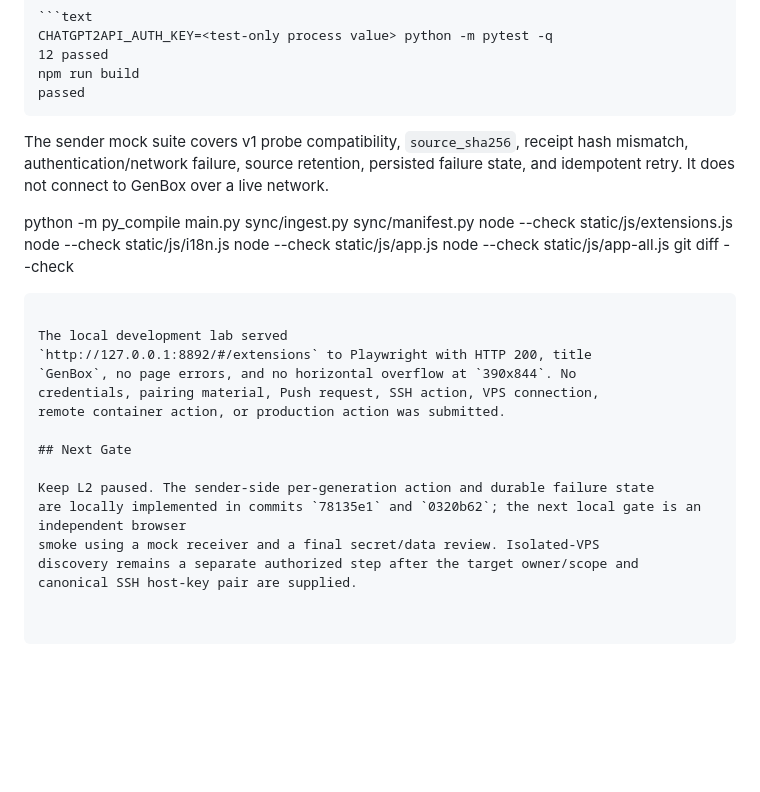
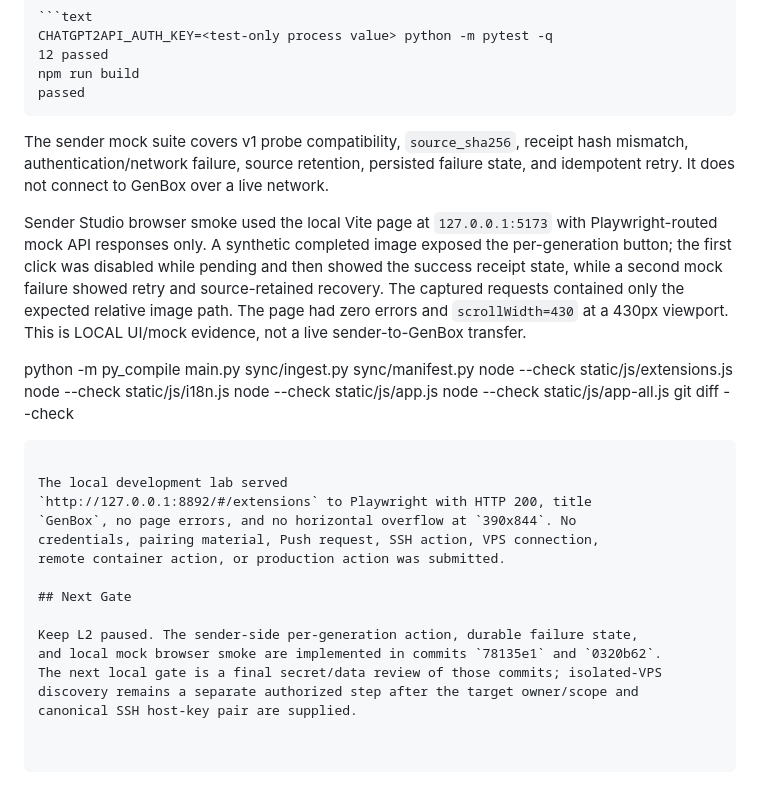
Before and after one commit to liwei9745/GenBox, a Markdown page: docs/P4-SINGLE-IMAGE-PUSH-LOCAL-EVIDENCE.md, the part around the change. Drawn GitHub-style; blank space fills up the shorter version.

Commit message:
docs: record local Studio mock smoke

```diff
--- a/docs/P4-SINGLE-IMAGE-PUSH-LOCAL-EVIDENCE.md
+++ b/docs/P4-SINGLE-IMAGE-PUSH-LOCAL-EVIDENCE.md
@@ -66,6 +66,14 @@ hash mismatch, authentication/network failure, source retention, persisted
 failure state, and idempotent retry. It does not connect to GenBox over a live
 network.
 
+Sender Studio browser smoke used the local Vite page at `127.0.0.1:5173` with
+Playwright-routed mock API responses only. A synthetic completed image exposed
+the per-generation button; the first click was disabled while pending and then
+showed the success receipt state, while a second mock failure showed retry and
+source-retained recovery. The captured requests contained only the expected
+relative image path. The page had zero errors and `scrollWidth=430` at a 430px
+viewport. This is LOCAL UI/mock evidence, not a live sender-to-GenBox transfer.
+
 python -m py_compile main.py sync/ingest.py sync/manifest.py
 node --check static/js/extensions.js
 node --check static/js/i18n.js
@@ -82,8 +90,8 @@ remote container action, or production action was submitted.
 
 ## Next Gate
 
-Keep L2 paused. The sender-side per-generation action and durable failure state
-are locally implemented in commits `78135e1` and `0320b62`; the next local gate is an independent browser
-smoke using a mock receiver and a final secret/data review. Isolated-VPS
+Keep L2 paused. The sender-side per-generation action, durable failure state,
+and local mock browser smoke are implemented in commits `78135e1` and `0320b62`.
+The next local gate is a final secret/data review of those commits; isolated-VPS
 discovery remains a separate authorized step after the target owner/scope and
 canonical SSH host-key pair are supplied.
```
Also changed, not shown: docs/STATUS.md (+8 -2 lines).
